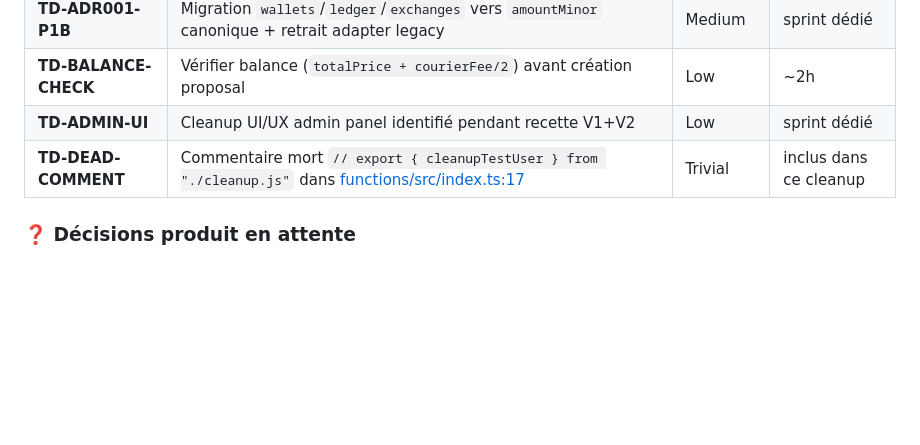
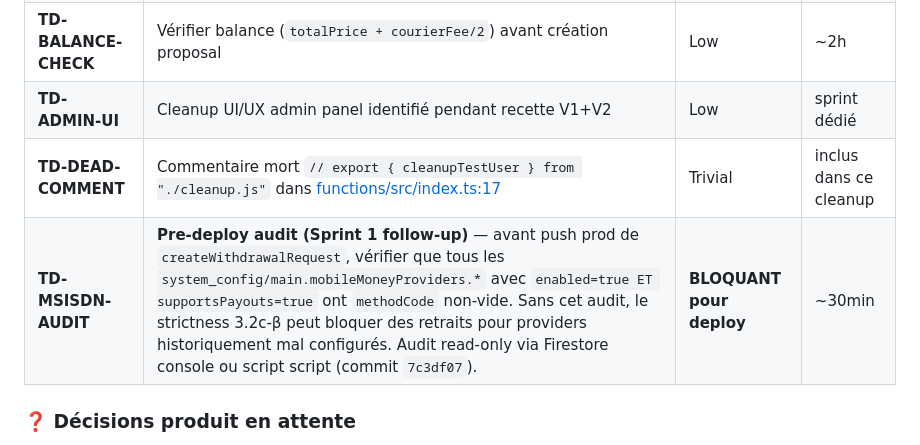
Before and after one commit to crepmaster/pharmapp, a Markdown page: CLAUDE.md, the part around the change. Drawn GitHub-style; blank space fills up the shorter version.

Commit message:
docs(backlog): register TD-MSISDN-AUDIT as pre-deploy blocking item
Add the pre-deploy audit prerequisite from Sprint 1 (3.2c-β MSISDN
hardening) to the tracked tech-debt table in CLAUDE.md, flagged
'BLOQUANT pour deploy'.

Architect verdict on Sprint 1 was APPROVED with the explicit reserve
that this audit must be planned before any push to prod. Registering
it here makes the dependency visible to all future sprints and to the
deploy operator.

The audit itself is a ~30min read-only check against
system_config/main.mobileMoneyProviders: every provider with
enabled=true AND supportsPayouts=true must have a non-empty
methodCode field, otherwise the new strictness in
isValidMsisdnForMethod (commit 7c3df07) will reject all withdrawals
through that provider.

```diff
--- a/CLAUDE.md
+++ b/CLAUDE.md
@@ -180,6 +180,7 @@ Pour le détail de Bloc 1 (Inventory Visibility), Bloc 2 Phase 1 (Medicine Reque
 | **TD-BALANCE-CHECK** | Vérifier balance (`totalPrice + courierFee/2`) avant création proposal | Low | ~2h |
 | **TD-ADMIN-UI** | Cleanup UI/UX admin panel identifié pendant recette V1+V2 | Low | sprint dédié |
 | **TD-DEAD-COMMENT** | Commentaire mort `// export { cleanupTestUser } from "./cleanup.js"` dans [functions/src/index.ts:17](functions/src/index.ts#L17) | Trivial | inclus dans ce cleanup |
+| **TD-MSISDN-AUDIT** | **Pre-deploy audit (Sprint 1 follow-up)** — avant push prod de `createWithdrawalRequest`, vérifier que tous les `system_config/main.mobileMoneyProviders.*` avec `enabled=true ET supportsPayouts=true` ont `methodCode` non-vide. Sans cet audit, le strictness 3.2c-β peut bloquer des retraits pour providers historiquement mal configurés. Audit read-only via Firestore console ou script script (commit `7c3df07`). | **BLOQUANT pour deploy** | ~30min |
 
 ### ❓ Décisions produit en attente
 
```
